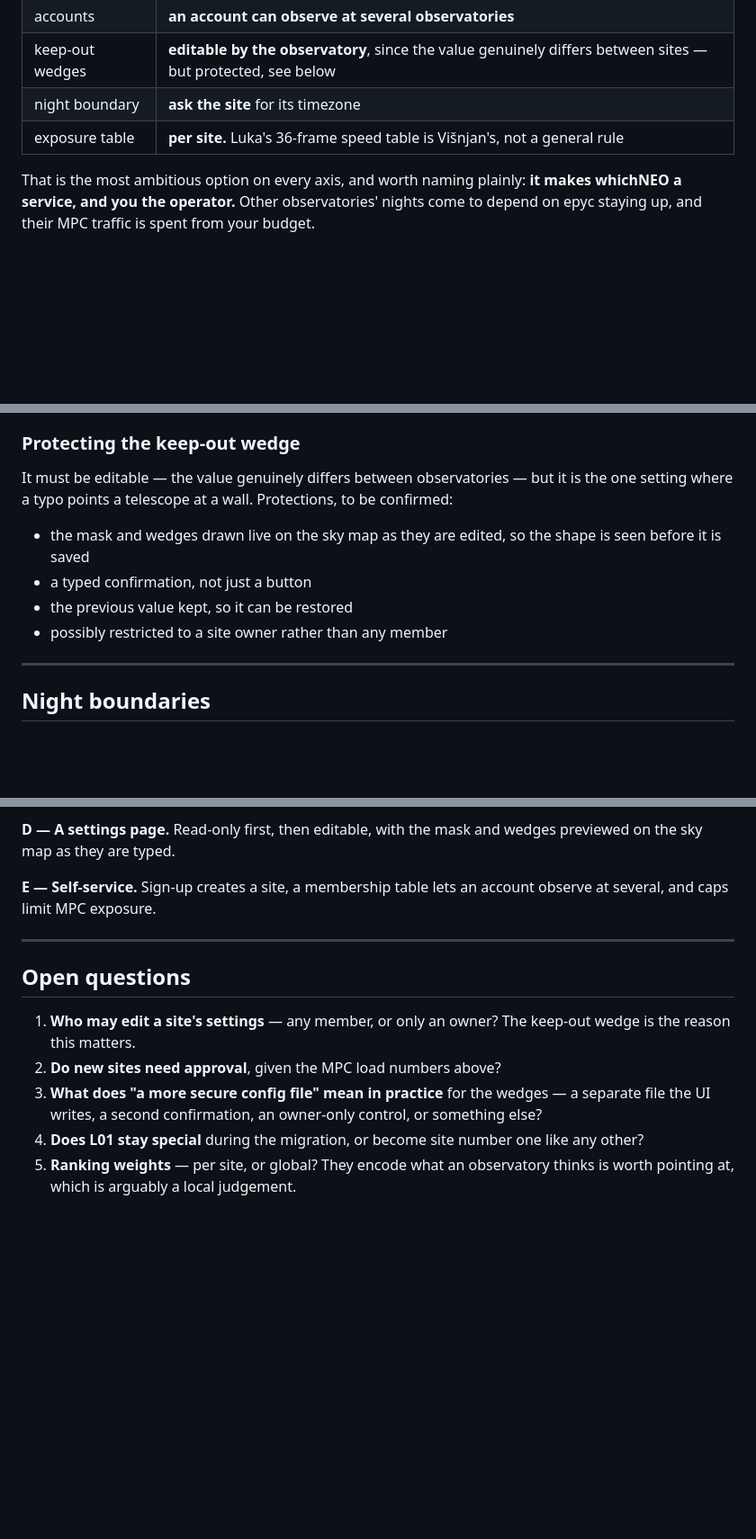
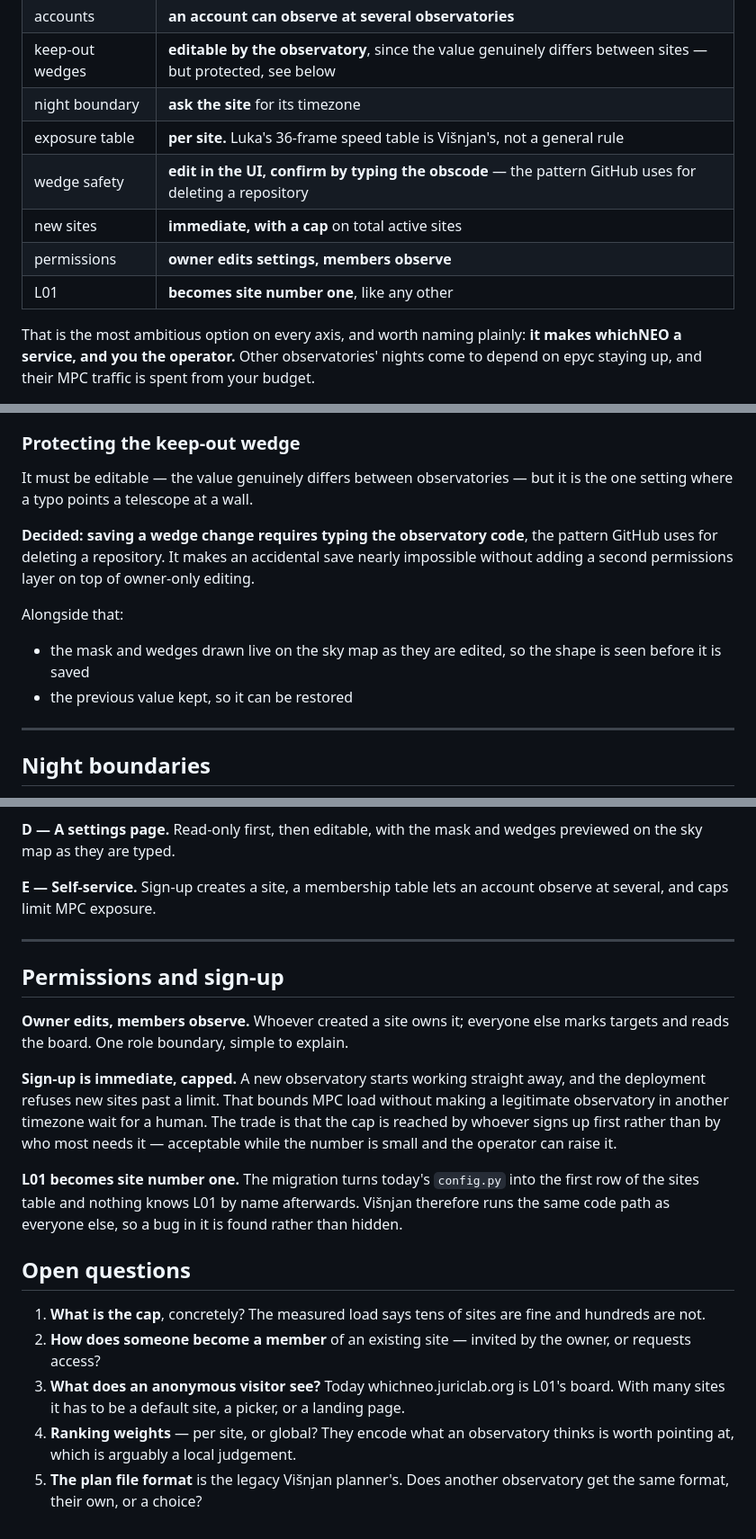
Before and after one commit to devanshi-s04/whichNEO, a Markdown page: multisite.md, 3 parts joined by grey strips. Shown at 90% size. GitHub-like rendering; blank space fills up the shorter version.

Commit message:
multisite.md: record the second round of decisions
Wedge edits confirmed by typing the obscode; sign-up immediate but capped;
owner edits and members observe; L01 becomes site one rather than keeping a
private code path, so Visnjan runs what everyone else runs and a bug in it is
found rather than hidden.

Co-Authored-By: Claude Opus 5 <noreply@anthropic.com>
Claude-Session: https://claude.ai/code/session_01TvN3jkYQCAouBwonAdPAMW

```diff
--- a/multisite.md
+++ b/multisite.md
@@ -20,6 +20,10 @@ changes, so the decisions survive the conversation that produced them.
 | keep-out wedges | **editable by the observatory**, since the value genuinely differs between sites — but protected, see below |
 | night boundary | **ask the site** for its timezone |
 | exposure table | **per site.** Luka's 36-frame speed table is Višnjan's, not a general rule |
+| wedge safety | **edit in the UI, confirm by typing the obscode** — the pattern GitHub uses for deleting a repository |
+| new sites | **immediate, with a cap** on total active sites |
+| permissions | **owner edits settings, members observe** |
+| L01 | **becomes site number one**, like any other |
 
 That is the most ambitious option on every axis, and worth naming plainly:
 **it makes whichNEO a service, and you the operator.** Other observatories'
@@ -132,14 +136,18 @@ targets or let them point into a wall.
 ### Protecting the keep-out wedge
 
 It must be editable — the value genuinely differs between observatories — but
-it is the one setting where a typo points a telescope at a wall. Protections,
-to be confirmed:
+it is the one setting where a typo points a telescope at a wall.
+
+**Decided: saving a wedge change requires typing the observatory code**, the
+pattern GitHub uses for deleting a repository. It makes an accidental save
+nearly impossible without adding a second permissions layer on top of
+owner-only editing.
+
+Alongside that:
 
 - the mask and wedges drawn live on the sky map as they are edited, so the
   shape is seen before it is saved
-- a typed confirmation, not just a button
 - the previous value kept, so it can be restored
-- possibly restricted to a site owner rather than any member
 
 ---
 
@@ -179,15 +187,33 @@ account observe at several, and caps limit MPC exposure.
 
 ---
 
+## Permissions and sign-up
+
+**Owner edits, members observe.** Whoever created a site owns it; everyone
+else marks targets and reads the board. One role boundary, simple to explain.
+
+**Sign-up is immediate, capped.** A new observatory starts working straight
+away, and the deployment refuses new sites past a limit. That bounds MPC load
+without making a legitimate observatory in another timezone wait for a human.
+The trade is that the cap is reached by whoever signs up first rather than by
+who most needs it — acceptable while the number is small and the operator can
+raise it.
+
+**L01 becomes site number one.** The migration turns today's `config.py` into
+the first row of the sites table and nothing knows L01 by name afterwards.
+Višnjan therefore runs the same code path as everyone else, so a bug in it is
+found rather than hidden.
+
 ## Open questions
 
-1. **Who may edit a site's settings** — any member, or only an owner? The
-   keep-out wedge is the reason this matters.
-2. **Do new sites need approval**, given the MPC load numbers above?
-3. **What does "a more secure config file" mean in practice** for the
-   wedges — a separate file the UI writes, a second confirmation, an
-   owner-only control, or something else?
-4. **Does L01 stay special** during the migration, or become site number one
-   like any other?
-5. **Ranking weights** — per site, or global? They encode what an observatory
+1. **What is the cap**, concretely? The measured load says tens of sites are
+   fine and hundreds are not.
+2. **How does someone become a member** of an existing site — invited by the
+   owner, or requests access?
+3. **What does an anonymous visitor see?** Today whichneo.juriclab.org is
+   L01's board. With many sites it has to be a default site, a picker, or a
+   landing page.
+4. **Ranking weights** — per site, or global? They encode what an observatory
    thinks is worth pointing at, which is arguably a local judgement.
+5. **The plan file format** is the legacy Višnjan planner's. Does another
+   observatory get the same format, their own, or a choice?
```
